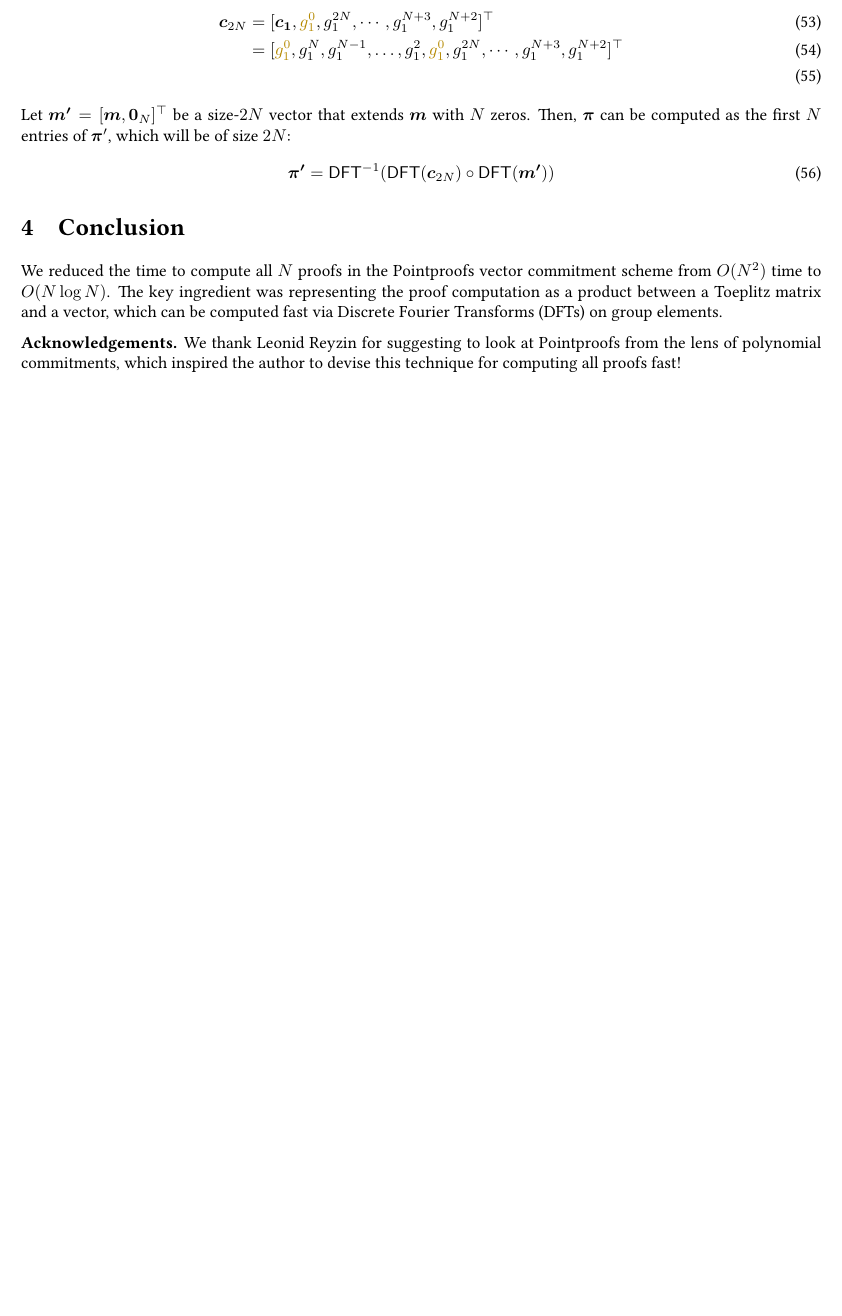
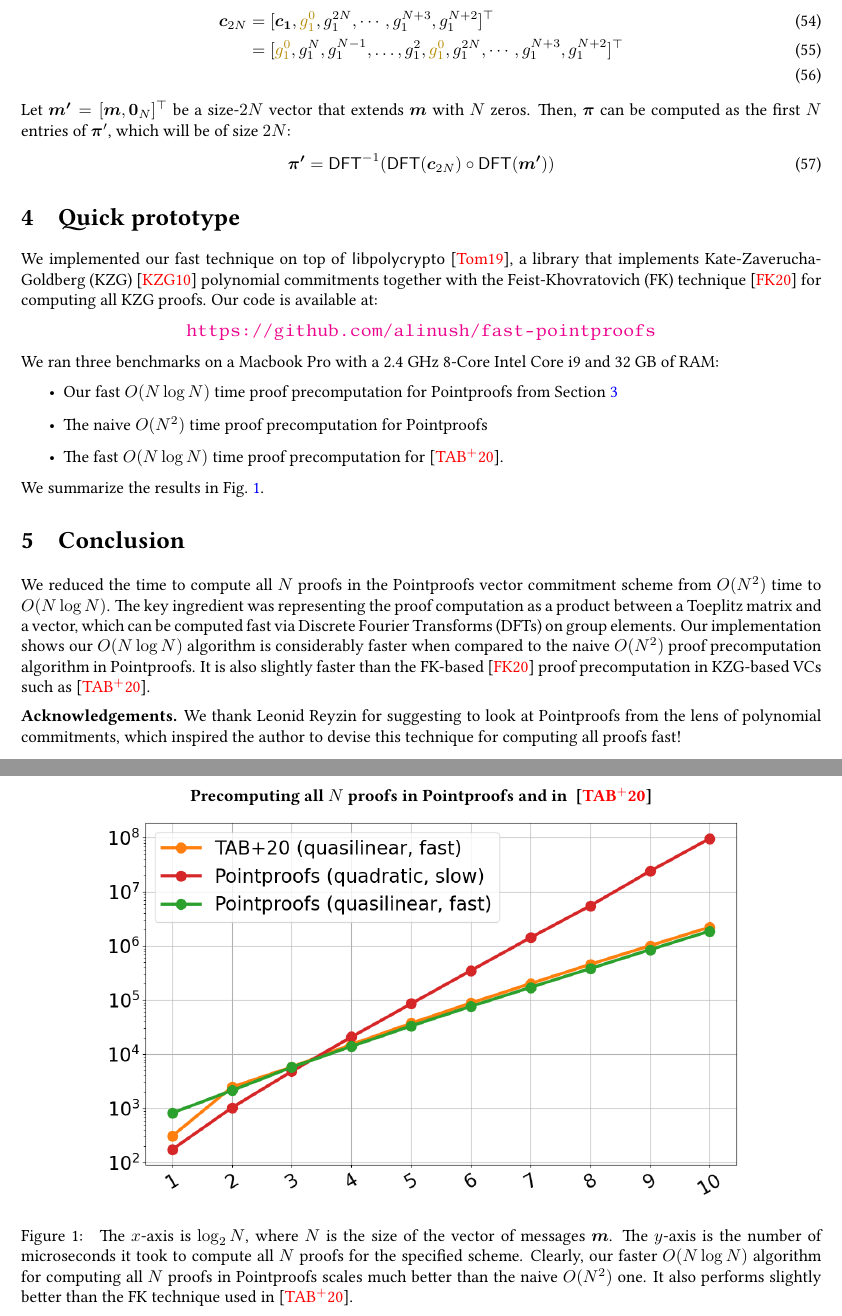
Before and after one commit to alinush/pointproofs-note, a LaTeX paper (main.tex, which reads conclusion.tex, impl.tex): part of page 7 of 8 before the commit and two parts of pages 7 and 8 of 9 after it, the two joined at a grey line, cut so that both start at the same text, the shorter picture padded with empty space. Compiled offline with pdfLaTeX.

Commit message:
added figure

```diff
--- a/conclusion.tex
+++ b/conclusion.tex
@@ -1,6 +1,8 @@
 \section{Conclusion}
 We reduced the time to compute all $N$ proofs in the Pointproofs vector commitment scheme from $O(N^2)$ time to $O(N\log{N})$.
 The key ingredient was representing the proof computation as a product between a Toeplitz matrix and a vector, which can be computed fast via Discrete Fourier Transforms (DFTs) on group elements.
+Our implementation shows our $O(N\log{N})$ algorithm is considerably faster when compared to the naive $O(N^2)$ proof precomputation algorithm in Pointproofs.
+It is also slightly faster than the FK-based~\cite{FK20} proof precomputation in KZG-based VCs such as~\cite{TAB+20}.
 
 \parhead{Acknowledgements.}
 We thank Leonid Reyzin for suggesting to look at Pointproofs from the lens of polynomial commitments, which inspired the author to devise this technique for computing all proofs fast!
--- /dev/null
+++ b/impl.tex
@@ -0,0 +1,28 @@
+\section{Quick prototype}
+
+We implemented our fast technique on top of \textsf{libpolycrypto}~\cite{libpolycrypto}, a library that implements Kate-Zaverucha-Goldberg (KZG)~\cite{KZG10} polynomial commitments together with the Feist-Khovratovich (FK) technique~\cite{FK20} for computing all KZG proofs.
+Our code is available at:
+\begin{center}
+    \url{https://github.com/alinush/fast-pointproofs}
+\end{center}
+
+\noindent We ran three benchmarks on a Macbook Pro with a 2.4 GHz 8-Core Intel Core i9 and 32 GB of RAM:
+\begin{itemize}
+    \item Our fast $O(N\log{N})$ time proof precomputation for Pointproofs from \cref{s:pointproofs:precompute-all-proofs}
+    \item The naive $O(N^2)$ time proof precomputation for Pointproofs
+    \item The fast $O(N\log{N})$ time proof precomputation for~\cite{TAB+20}.
+\end{itemize}
+
+\noindent We summarize the results in \cref{f:benchmarks}.
+\begin{figure}[h]
+    \centering
+    \textbf{Precomputing all $N$ proofs in Pointproofs and in ~\cite{TAB+20}}\par\medskip
+    \includegraphics[width=0.80\columnwidth]{fk-vs-pointproofs.png}
+    \caption{
+        The $x$-axis is $\log_2{N}$, where $N$ is the size of the vector of messages $\vect{m}$.
+        The $y$-axis is the number of microseconds it took to compute all $N$ proofs for the specified scheme.
+        Clearly, our faster $O(N\log{N})$ algorithm for computing all $N$ proofs in Pointproofs scales much better than the naive $O(N^2)$ one.
+        It also performs slightly better than the FK technique used in~\cite{TAB+20}.
+    }
+    \label{f:benchmarks}
+\end{figure}
```
Also changed, not shown: main.tex (+1 -0 lines), prelims.tex (+6 -0 lines), references.bib (+25 -0 lines), fk-vs-pointproofs.png (added).
